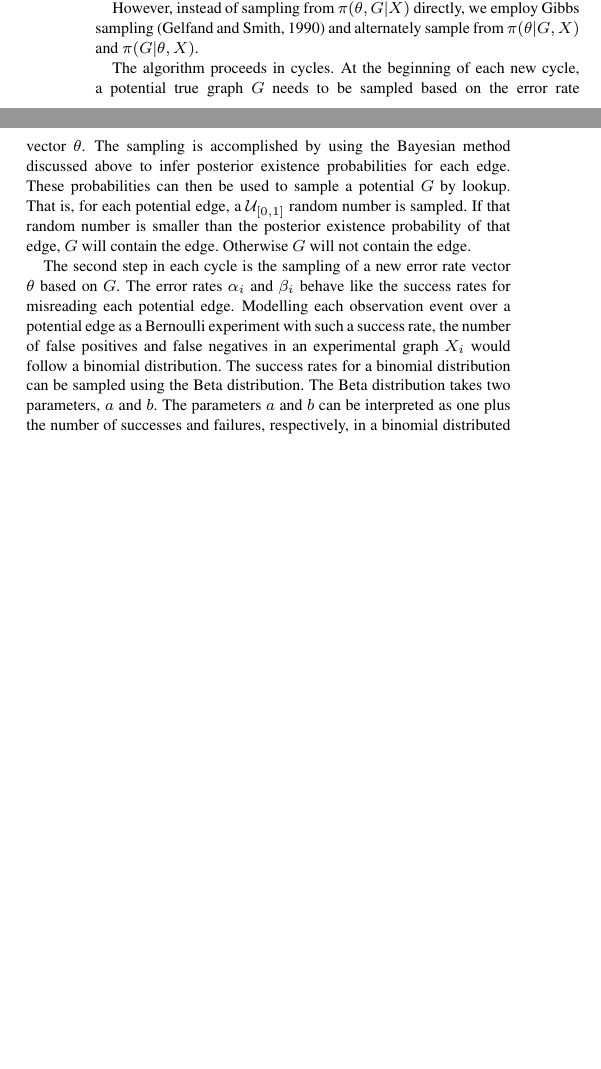
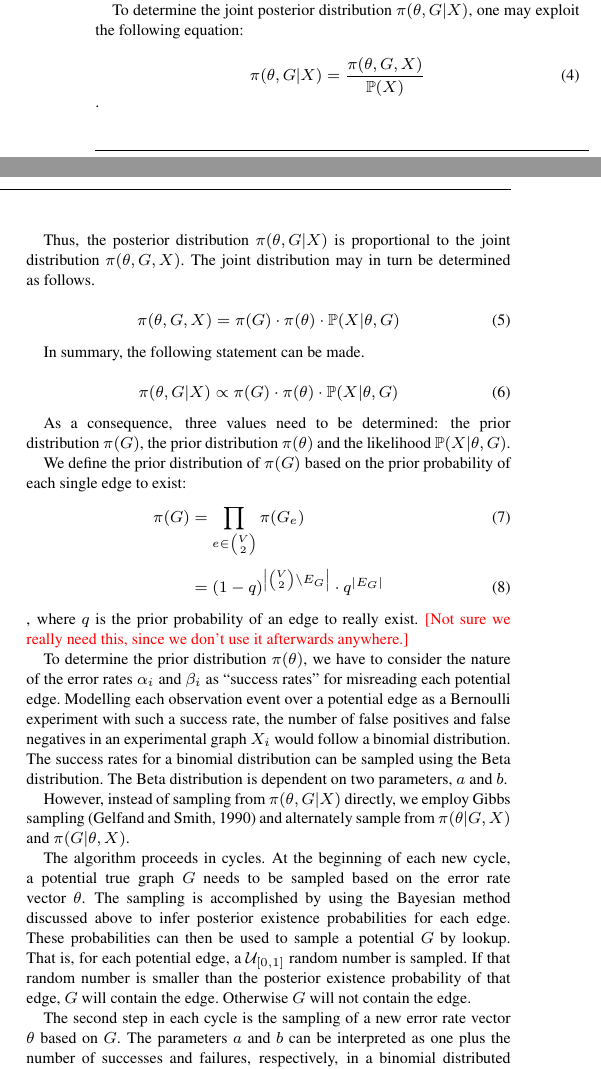
Before and after one commit to jweile/harness, a LaTeX paper (src/main/latex/paper/paper.tex): two parts of the columns of page 2 of 4, joined at a grey line, cut at the place of the change, the shorter picture padded with empty space. Compiled offline with pdfLaTeX.

Commit message:
moved description of priors to earlier position in text

```diff
--- a/src/main/latex/paper/paper.tex
+++ b/src/main/latex/paper/paper.tex
@@ -116,11 +116,42 @@ To overcome this problem, a fully Bayesian approach was employed to generate sam
 
 %The vector of error rates associated with the members of the vector of experimental networks $X$, is denoted as $\theta = \{ (\alpha_1,\beta_1), \ldots , (\alpha_n,\beta_n) \}$, where $\alpha_i$ is the false positive rate of $X_i$ and $\beta_i$ is the false negative rate of $X_i$.
 
+To determine the joint posterior distribution $\pi(\theta,G|X)$,  one may exploit the following equation:
+
+\begin{equation}
+	 \pi(\theta,G|X) = \frac{\pi(\theta,G,X)}{\prob(X)}
+\end{equation}.
+
+Thus, the posterior distribution $\pi(\theta,G|X)$ is proportional to the joint distribution $\pi(\theta,G,X)$. The joint distribution may in turn be determined as follows.
+
+\begin{equation}
+	 \pi(\theta,G,X) = \pi(G)\cdot\pi(\theta)\cdot\prob(X|\theta,G)
+\end{equation}
+
+In summary, the following statement can be made.
+
+\begin{equation}
+	 \pi(\theta,G|X) \propto \pi(G)\cdot\pi(\theta)\cdot\prob(X|\theta,G)
+\end{equation}
+
+As a consequence, three values need to be determined: the prior distribution $\pi(G)$, the prior distribution $\pi(\theta)$ and the likelihood $\prob(X|\theta,G)$.
+
+We define the prior distribution of $\pi(G)$ based on the prior probability of each single edge to exist:
+\begin{align}
+  \pi(G) &= \prod_{e \in \binom{V}{2}} \pi(G_e)\\
+         &= (1-q)^{\left |\binom{V}{2}\setminus E_G \right |} \cdot q^{|E_G|}
+\end{align},
+where $q$ is the prior probability of an edge to really exist. \note{Not sure we really need this, since we don't use it afterwards anywhere.}
+
+To determine the prior distribution $\pi(\theta)$, we have to consider the nature of the error rates $\alpha_i$ and $\beta_i$ as ``success rates'' for misreading each potential edge. Modelling each observation event over a potential edge as a Bernoulli experiment with such a success rate, the number of false positives and false negatives in an experimental graph $X_i$ would follow a binomial distribution. The success rates for a binomial distribution can be sampled using the Beta distribution. The Beta distribution is dependent on two parameters, $a$ and $b$.
+
 However, instead of sampling from $\pi(\theta,G|X)$ directly, we employ Gibbs sampling \citep{gelfand_sampling-based_1990} and alternately sample from $\pi(\theta|G,X)$ and $\pi(G|\theta,X)$.
 
 The algorithm proceeds in cycles. At the beginning of each new cycle, a potential true graph $G$ needs to be sampled based on the error rate vector $\theta$. The sampling is accomplished by using the Bayesian method discussed above to infer posterior existence probabilities for each edge. These probabilities can then be used to sample a potential $G$ by lookup. That is, for each potential edge, a $\mathcal{U}_{[0,1]}$ random number is sampled. If that random number is smaller than the posterior existence probability of that edge, $G$ will contain the edge. Otherwise $G$ will not contain the edge.
 
-The second step in each cycle is the sampling of a new error rate vector $\theta$ based on $G$. The error rates $\alpha_i$ and $\beta_i$ behave like the success rates for misreading each potential edge. Modelling each observation event over a potential edge as a Bernoulli experiment with such a success rate, the number of false positives and false negatives in an experimental graph $X_i$ would follow a binomial distribution. The success rates for a binomial distribution can be sampled using the Beta distribution. The Beta distribution takes two parameters, $a$ and $b$. The parameters $a$ and $b$ can be interpreted as one plus the number of successes and failures, respectively, in a binomial distributed dataset. In order to obtain values for $a$ and $b$, one can compare each $X_i$ to the currently assumed true graph $G$ and use it to count the number of supposed True Positives (tp), False Positives (fp), True Negatives (tn) and False Negatives (fn). Then, the full conditionals for $\alpha$ and $\beta$ can be sampled as follows:
+The second step in each cycle is the sampling of a new error rate vector $\theta$ based on $G$.
+%FIXME
+The parameters $a$ and $b$ can be interpreted as one plus the number of successes and failures, respectively, in a binomial distributed dataset. In order to obtain values for $a$ and $b$, one can compare each $X_i$ to the currently assumed true graph $G$ and use it to count the number of supposed True Positives (tp), False Positives (fp), True Negatives (tn) and False Negatives (fn). Then, the full conditionals for $\alpha$ and $\beta$ can be sampled as follows:
 \begin{align}
   \alpha_i &\sim Be(\text{fp}_i+1, \text{tn}_i+1)\\
   \beta_i &\sim Be(\text{fn}_i+1, \text{tp}_i+1)
@@ -131,25 +162,6 @@ To initiate the algorithm as a whole, we need to generate initial error rate vec
 Pseudocode for the complete algorithm is given in the supplementary material.
 
 %Finally, a score analogous to the likelihood of the current state can be computed as $\pi(\theta,G|X)$.
-%Lacking a way to determine this value directly, one may exploit the following equation.
-
-%\begin{equation}
-%	 \pi(\theta,G|X) = \frac{\pi(\theta,G,X)}{\prob(X)}
-%\end{equation}
-
-%Thus, the posterior distribution $\pi(\theta,G|X)$ is proportional to the joint distribution $\pi(\theta,G,X)$. The joint distribution may in turn be determined as follows.
-
-%\begin{equation}
-%	 \pi(\theta,G,X) = \pi(G)\cdot\pi(\theta)\cdot\prob(X|\theta,G)
-%\end{equation}
-
-%In summary, the following statement can be made.
-
-%\begin{equation}
-%	 \pi(\theta,G|X) \propto \pi(G)\cdot\pi(\theta)\cdot\prob(X|\theta,G)
-%\end{equation}
-
-%As a consequence, three values need to be determined: the prior distribution $\pi(G)$, the prior distribution $\pi(\theta)$ and the likelihood $\prob(X|\theta,G)$.
 
 
 \subsection{Evaluation method}
```
Also changed, not shown: src/main/latex/paper/paper.tex (4 more changed lines).
